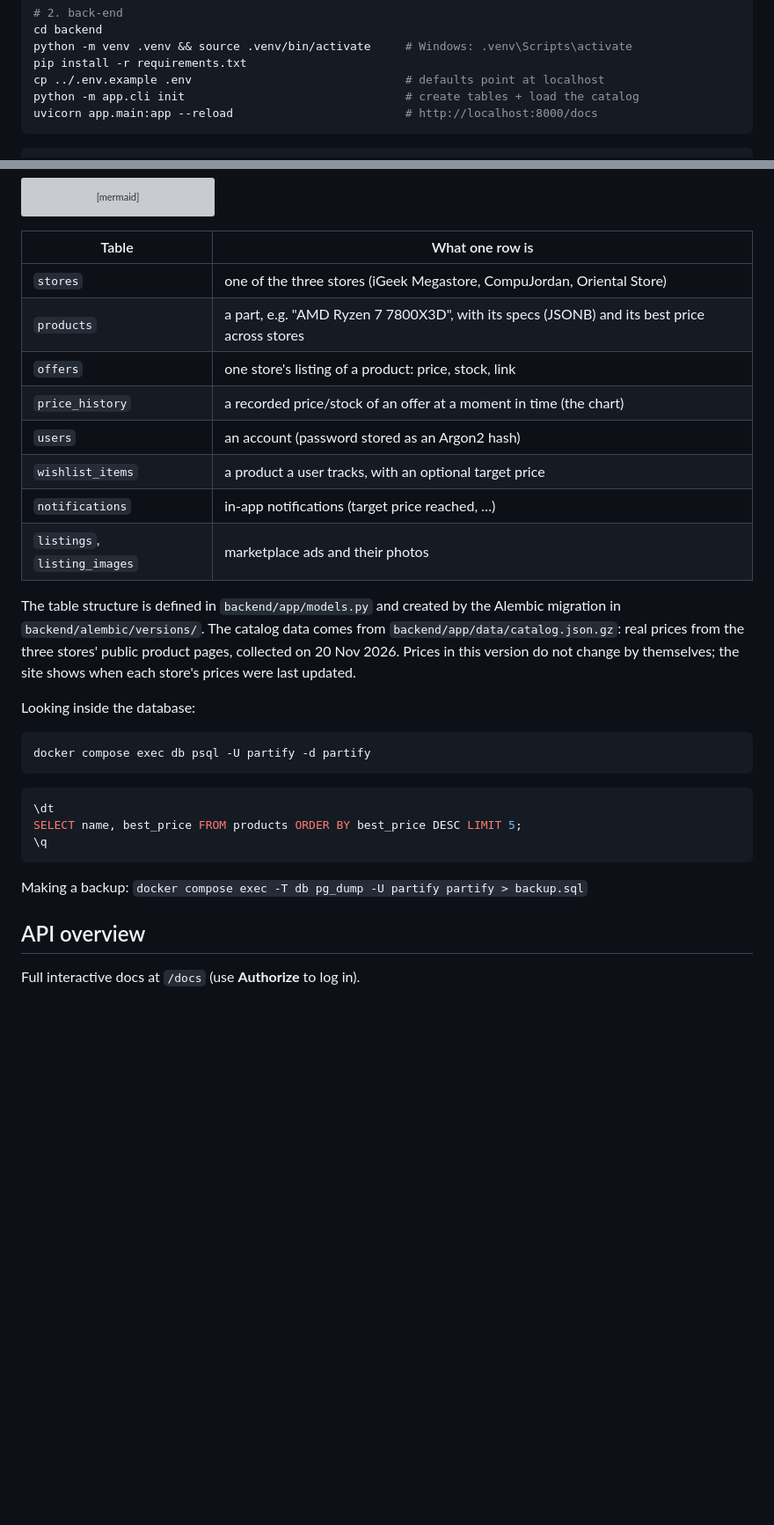
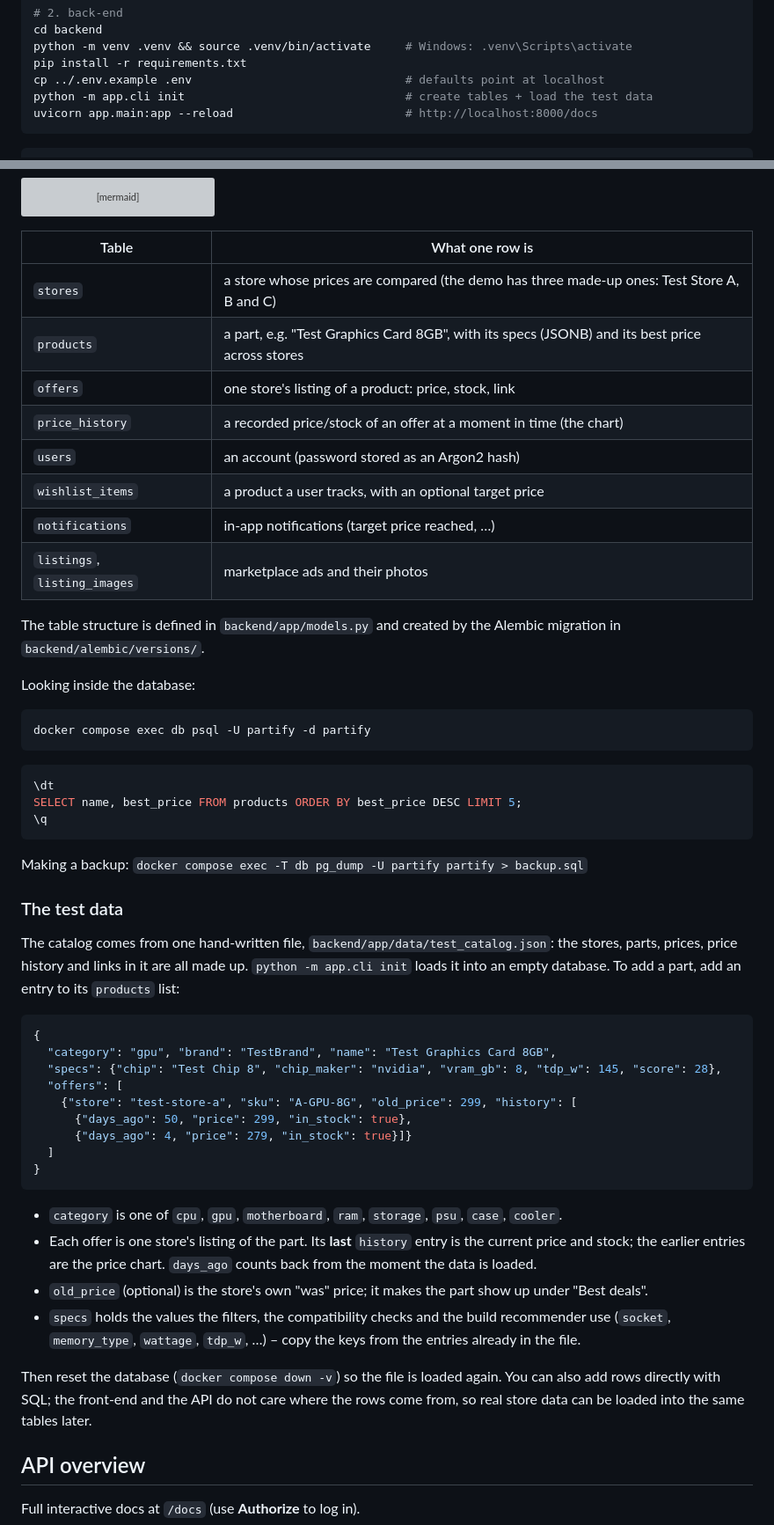
Before and after one commit to gppartify-tech/partify, a Markdown page: README.md, 2 parts joined by grey strips. Shown at 88% size. Rendered like a GitHub page; blank space fills up the shorter version; grey boxes are pictures that could not be loaded.

````diff
--- a/README.md
+++ b/README.md
@@ -102,7 +115,7 @@ cd backend
 python -m venv .venv && source .venv/bin/activate     # Windows: .venv\Scripts\activate
 pip install -r requirements.txt
 cp ../.env.example .env                               # defaults point at localhost
-python -m app.cli init                                # create tables + load the catalog
+python -m app.cli init                                # create tables + load the test data
 uvicorn app.main:app --reload                         # http://localhost:8000/docs
 ```
 
@@ -208,8 +221,8 @@ erDiagram
 
 | Table | What one row is |
 |---|---|
-| `stores` | one of the three stores (iGeek Megastore, CompuJordan, Oriental Store) |
-| `products` | a part, e.g. "AMD Ryzen 7 7800X3D", with its specs (JSONB) and its best price across stores |
+| `stores` | a store whose prices are compared (the demo has three made-up ones: Test Store A, B and C) |
+| `products` | a part, e.g. "Test Graphics Card 8GB", with its specs (JSONB) and its best price across stores |
 | `offers` | one store's listing of a product: price, stock, link |
 | `price_history` | a recorded price/stock of an offer at a moment in time (the chart) |
 | `users` | an account (password stored as an Argon2 hash) |
@@ -218,9 +231,7 @@ erDiagram
 | `listings`, `listing_images` | marketplace ads and their photos |
 
 The table structure is defined in `backend/app/models.py` and created by the Alembic migration in
-`backend/alembic/versions/`. The catalog data comes from `backend/app/data/catalog.json.gz`: real
-prices from the three stores' public product pages, collected on 20 Nov 2026. Prices in this version
-do not change by themselves; the site shows when each store's prices were last updated.
+`backend/alembic/versions/`.
 
 Looking inside the database:
 
@@ -235,6 +246,35 @@ SELECT name, best_price FROM products ORDER BY best_price DESC LIMIT 5;
 ```
 
 Making a backup: `docker compose exec -T db pg_dump -U partify partify > backup.sql`
+
+### The test data
+
+The catalog comes from one hand-written file, `backend/app/data/test_catalog.json`: the stores, parts,
+prices, price history and links in it are all made up. `python -m app.cli init` loads it into an empty
+database. To add a part, add an entry to its `products` list:
+
+```json
+{
+  "category": "gpu", "brand": "TestBrand", "name": "Test Graphics Card 8GB",
+  "specs": {"chip": "Test Chip 8", "chip_maker": "nvidia", "vram_gb": 8, "tdp_w": 145, "score": 28},
+  "offers": [
+    {"store": "test-store-a", "sku": "A-GPU-8G", "old_price": 299, "history": [
+      {"days_ago": 50, "price": 299, "in_stock": true},
+      {"days_ago": 4, "price": 279, "in_stock": true}]}
+  ]
+}
+```
+
+- `category` is one of `cpu`, `gpu`, `motherboard`, `ram`, `storage`, `psu`, `case`, `cooler`.
+- Each offer is one store's listing of the part. Its **last** `history` entry is the current price and
+  stock; the earlier entries are the price chart. `days_ago` counts back from the moment the data is loaded.
+- `old_price` (optional) is the store's own "was" price; it makes the part show up under "Best deals".
+- `specs` holds the values the filters, the compatibility checks and the build recommender use
+  (`socket`, `memory_type`, `wattage`, `tdp_w`, …) – copy the keys from the entries already in the file.
+
+Then reset the database (`docker compose down -v`) so the file is loaded again. You can also add rows
+directly with SQL; the front-end and the API do not care where the rows come from, so real store data
+can be loaded into the same tables later.
 
 ## API overview
 Full interactive docs at `/docs` (use **Authorize** to log in).
````
Also changed, not shown: other parts of README.md (+30 -16 lines), docs/screenshots/builder.png, docs/screenshots/listing.png, docs/screenshots/product.png, 13 other files.
